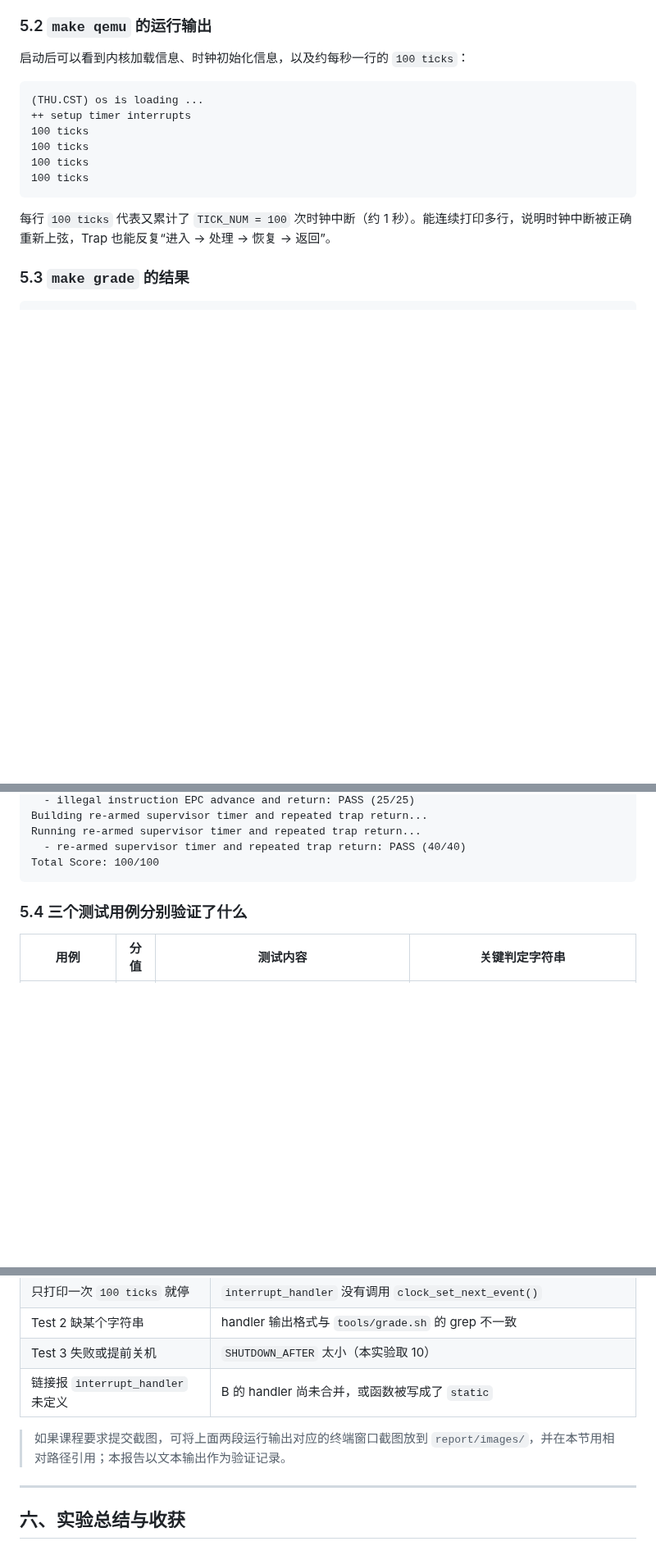
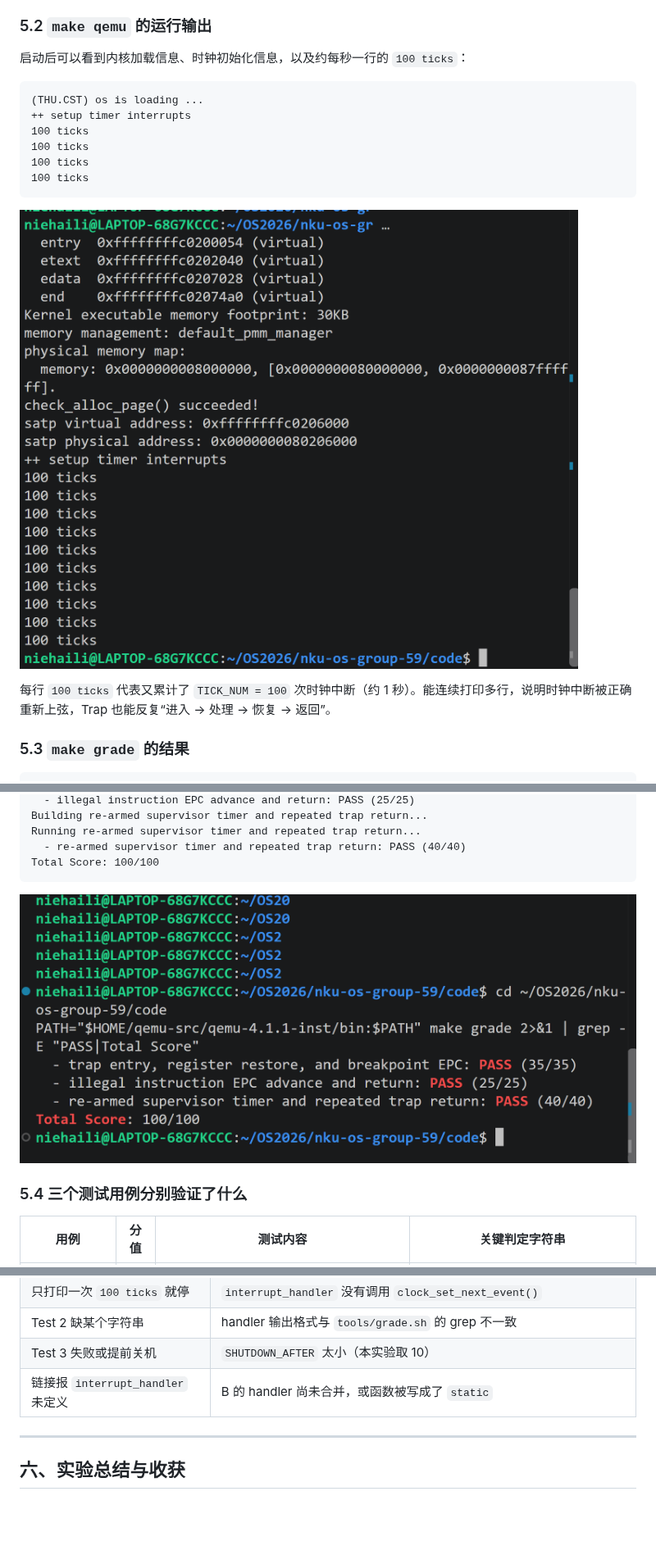
Before and after one commit to chichu12396/nku-os-group-59, a Markdown page: report/实验报告.md, 3 parts joined by grey strips. Shown at 82% size. Drawn GitHub-style; pictures changed too: report/images/lab3_grade_100.png (added), report/images/lab3_qemu_100ticks.png (added); blank space fills up the shorter version.

Commit message:
report: 添加 make qemu 与 make grade 测试截图

````diff
--- a/report/实验报告.md
+++ b/report/实验报告.md
@@ -1074,6 +1074,8 @@ PATH="$HOME/qemu-src/qemu-4.1.1-inst/bin:$PATH" make grade
 100 ticks
 ```
 
+![make qemu 连续输出 100 ticks](./images/lab3_qemu_100ticks.png)
+
 每行 `100 ticks` 代表又累计了 `TICK_NUM = 100` 次时钟中断（约 1 秒）。能连续打印多行，说明时钟中断被正确重新上弦，Trap 也能反复“进入 → 处理 → 恢复 → 返回”。
 
 ### 5.3 `make grade` 的结果
@@ -1090,6 +1092,8 @@ Running re-armed supervisor timer and repeated trap return...
   - re-armed supervisor timer and repeated trap return: PASS (40/40)
 Total Score: 100/100
 ```
+
+![make grade 评测结果：三项 PASS，Total Score 100/100](./images/lab3_grade_100.png)
 
 ### 5.4 三个测试用例分别验证了什么
 
@@ -1116,8 +1120,6 @@ Total Score: 100/100
 | Test 2 缺某个字符串 | handler 输出格式与 `tools/grade.sh` 的 grep 不一致 |
 | Test 3 失败或提前关机 | `SHUTDOWN_AFTER` 太小（本实验取 10） |
 | 链接报 `interrupt_handler` 未定义 | B 的 handler 尚未合并，或函数被写成了 `static` |
-
-> 如果课程要求提交截图，可将上面两段运行输出对应的终端窗口截图放到 `report/images/`，并在本节用相对路径引用；本报告以文本输出作为验证记录。
 
 ---
 
````
